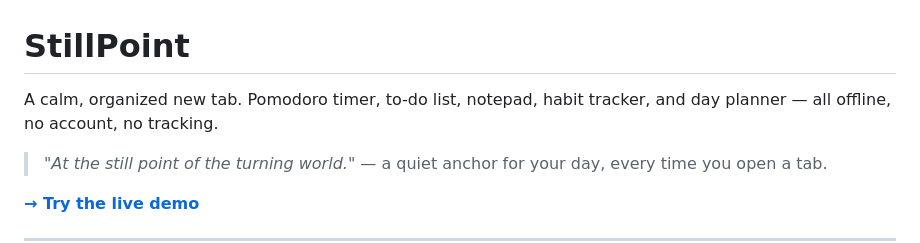
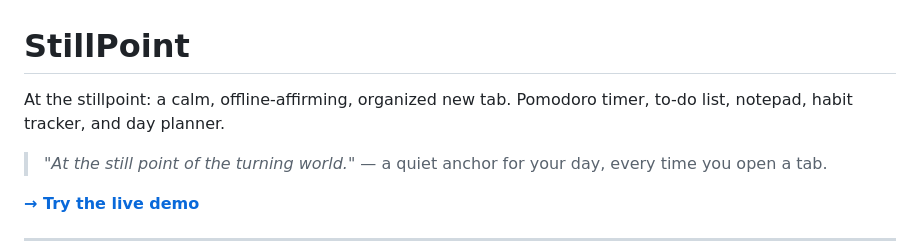
Before and after one commit to JayeVAJohnson/stillpoint, a Markdown page: README.md, the part around the change. Drawn GitHub-style.

Commit message:
Update README.md introduction for clarity
Revised the introductory sentence for clarity and emphasis.

```diff
--- a/README.md
+++ b/README.md
@@ -1,6 +1,6 @@
 # StillPoint
 
-A calm, organized new tab. Pomodoro timer, to-do list, notepad, habit tracker, and day planner — all offline, no account, no tracking.
+At the stillpoint: a calm, offline-affirming, organized new tab. Pomodoro timer, to-do list, notepad, habit tracker, and day planner.
 
 > *"At the still point of the turning world."* — a quiet anchor for your day, every time you open a tab.
 
```
